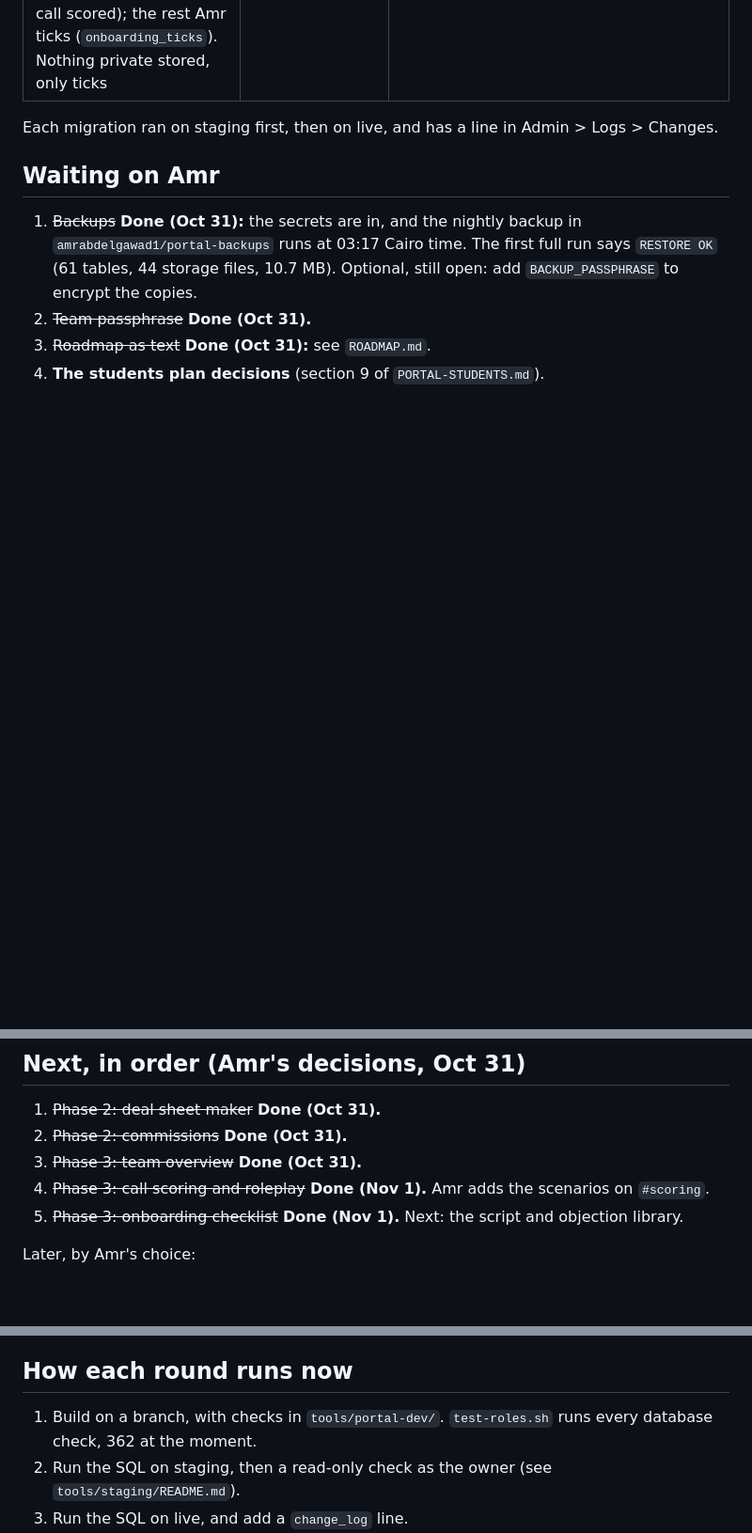
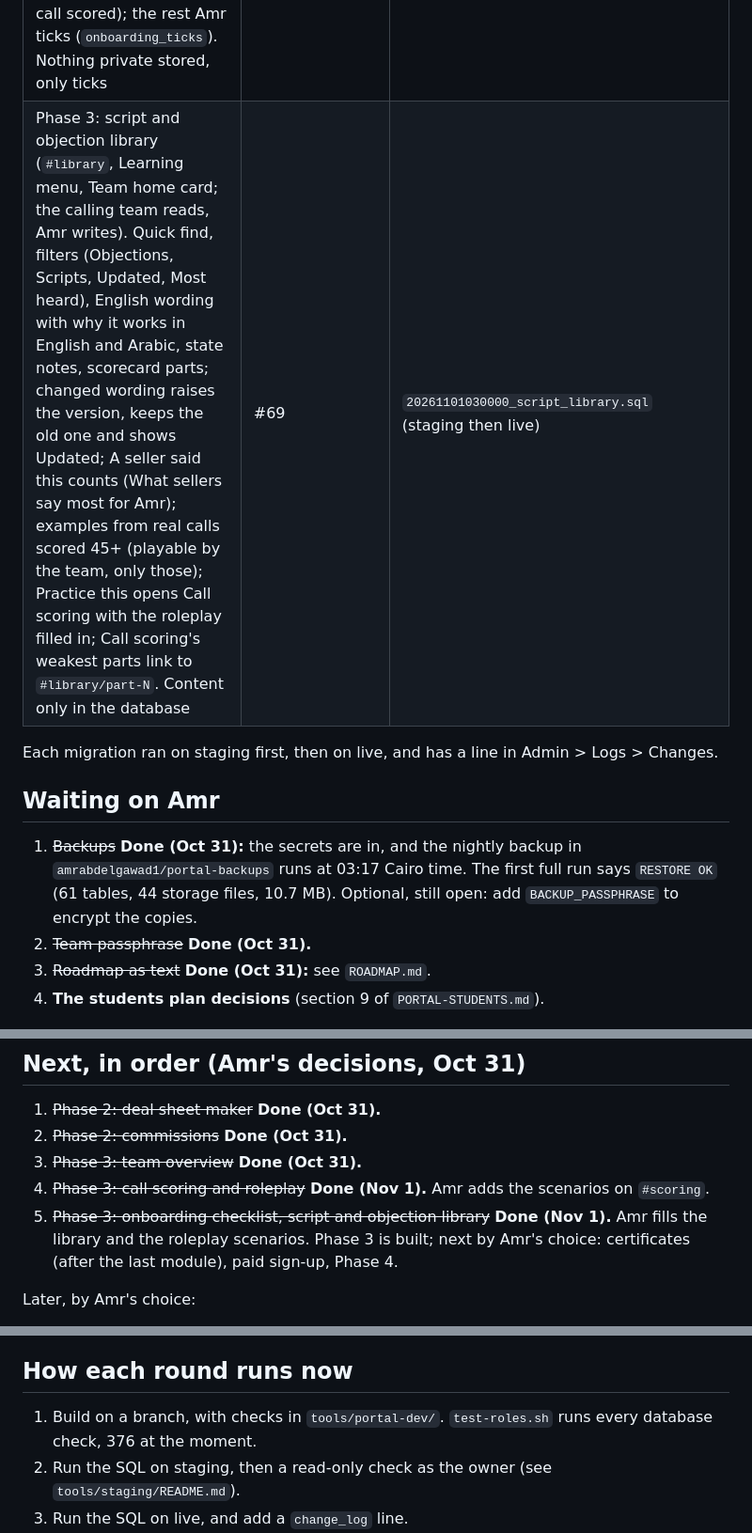
Before and after one commit to amrabdelgawad1/amrabdelgawad1.github.io, a Markdown page: PICKUP.md, 3 parts joined by grey strips. Shown at 94% size. GitHub-like rendering; blank space fills up the shorter version.

Commit message:
Library: PICKUP and ROADMAP
Co-Authored-By: Claude Opus 5.5 <noreply@anthropic.com>
Claude-Session: https://claude.ai/code/session_01EwnNq5DgdDmVaisqa9a2Uw

```diff
--- a/PICKUP.md
+++ b/PICKUP.md
@@ -28,6 +28,7 @@ Pick up from here. Every item below is merged to `main` and live unless it says
 | Phase 3: team overview (`#teamview`, People menu, Admin overview link). One row per person for today, 7 or 30 days: on shift, hours and days, calls (dials, conversations, offers, appointments), end-of-day notes missing, deals (open, under contract, closed, follow-ups late; only for people who may see the team's deals), lessons and drills sent with course progress, last active. Amr, and managers with Team access | #63 | `20261031240000_team_overview.sql` (`portal_team_overview`, staging then live, run through the Supabase connection) |
 | Phase 3: call scoring and roleplay (`#scoring`, Learning menu, Team home card for anyone with Deal tools). Send a real call (consent ticked) or a roleplay against a scenario: recorded in the browser or picked from a file, into `hub-uploads/<user>/calls/`, course `calls` in the Review center, scored on the same 50-point scorecard. Reps see their scores over time, the average per part with the two weakest flagged, and Amr's time-stamped notes. Amr sees Team scores (last, average of 5, trend) and writes the scenarios (with notes only for the person playing the seller) | #65 | `20261101010000_call_scoring.sql` (`roleplay_scenarios`, `calls_can_send`, `hub_uploads.scenario_id`, course `calls`; staging then live) |
 | Phase 3: onboarding checklist (`#onboarding`, People menu, Admin overview link; a read-only Your onboarding card on the Team home until it's all done). `onboarding_items` (15 to start, Amr edits), 8 tick themselves from real work (signed in, authenticator, Deal CRM on the team key, course open, roleplay scored, first shift, 50 dials, real call scored); the rest Amr ticks (`onboarding_ticks`). Nothing private stored, only ticks | #67 | `20261101020000_onboarding.sql` (staging then live) |
+| Phase 3: script and objection library (`#library`, Learning menu, Team home card; the calling team reads, Amr writes). Quick find, filters (Objections, Scripts, Updated, Most heard), English wording with why it works in English and Arabic, state notes, scorecard parts; changed wording raises the version, keeps the old one and shows Updated; A seller said this counts (What sellers say most for Amr); examples from real calls scored 45+ (playable by the team, only those); Practice this opens Call scoring with the roleplay filled in; Call scoring's weakest parts link to `#library/part-N`. Content only in the database | #69 | `20261101030000_script_library.sql` (staging then live) |
 
 Each migration ran on staging first, then on live, and has a line in Admin > Logs > Changes.
 
@@ -42,7 +43,7 @@ Each migration ran on staging first, then on live, and has a line in Admin > Log
 2. ~~Phase 2: commissions~~ **Done (Oct 31).**
 3. ~~Phase 3: team overview~~ **Done (Oct 31).**
 4. ~~Phase 3: call scoring and roleplay~~ **Done (Nov 1).** Amr adds the scenarios on `#scoring`.
-5. ~~Phase 3: onboarding checklist~~ **Done (Nov 1).** Next: the script and objection library.
+5. ~~Phase 3: onboarding checklist, script and objection library~~ **Done (Nov 1).** Amr fills the library and the roleplay scenarios. Phase 3 is built; next by Amr's choice: certificates (after the last module), paid sign-up, Phase 4.
 
 Later, by Amr's choice:
 - Certificates: wait until the Acquisitions modules are settled (more may be added), then issue after the last module, not Module 15.
@@ -61,7 +62,7 @@ Later, by Amr's choice:
 The Supabase SQL editor sometimes keeps showing "Running..." after a migration has finished. Don't run it again blindly: read back what it created (tables, triggers, function bodies) to confirm, as on Oct 31 for the notifications migration.
 
 ## How each round runs now
-1. Build on a branch, with checks in `tools/portal-dev/`. `test-roles.sh` runs every database check, 362 at the moment.
+1. Build on a branch, with checks in `tools/portal-dev/`. `test-roles.sh` runs every database check, 376 at the moment.
 2. Run the SQL on staging, then a read-only check as the owner (see `tools/staging/README.md`).
 3. Run the SQL on live, and add a `change_log` line.
 4. Open the PR, merge it, and confirm the Pages deploy succeeded.
```
Also changed, not shown: ROADMAP.md (+2 -1 lines).
